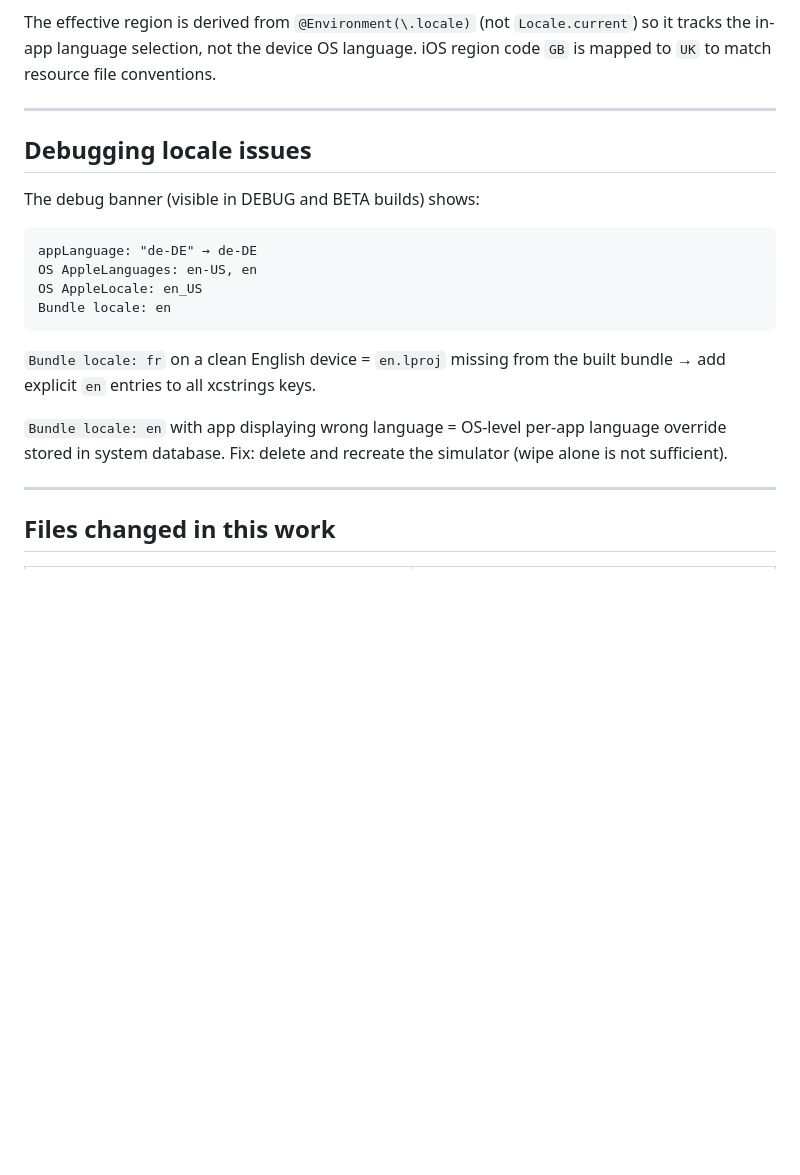
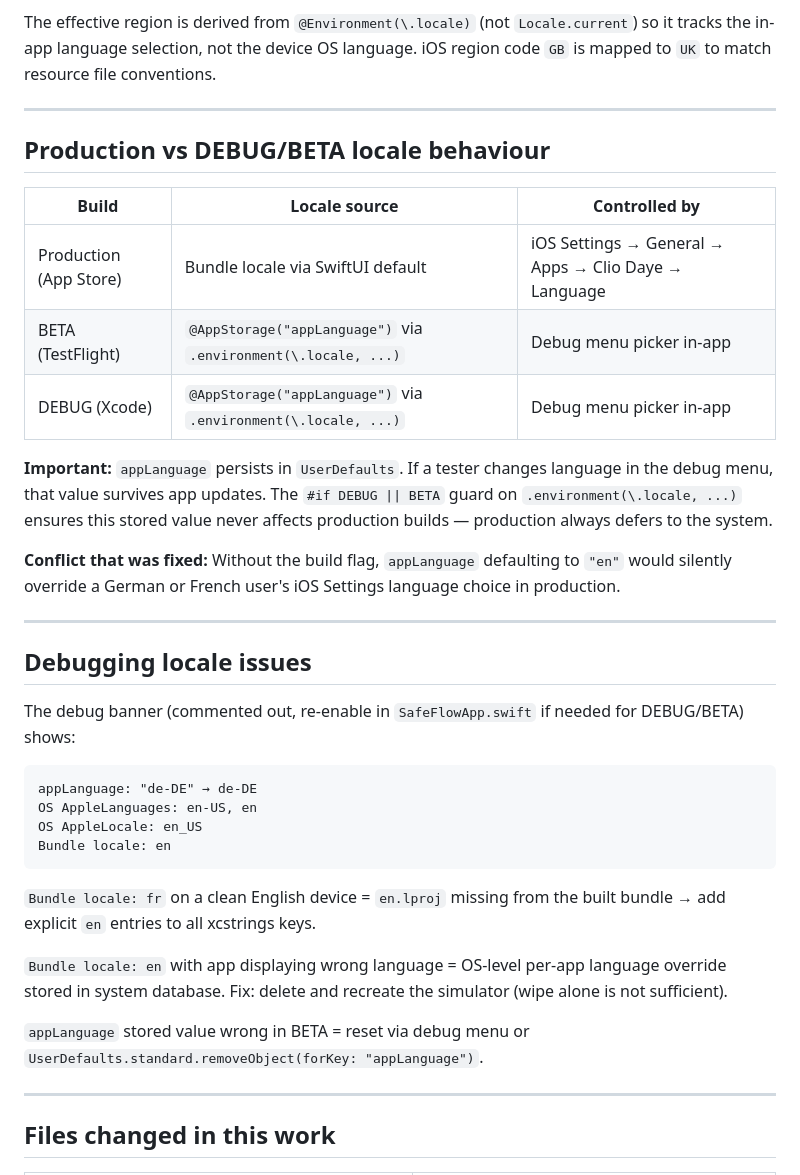
Before and after one commit to pjaol/safeflow, a Markdown page: docs/adr/ADR-002-i18n-l10n-architecture.md, the part around one of its changes. Drawn GitHub-style; blank space fills up the shorter version.

````diff
--- a/docs/adr/ADR-002-i18n-l10n-architecture.md
+++ b/docs/adr/ADR-002-i18n-l10n-architecture.md
@@ -222,9 +230,23 @@ The effective region is derived from `@Environment(\.locale)` (not `Locale.curre
 
 ---
 
+## Production vs DEBUG/BETA locale behaviour
+
+| Build | Locale source | Controlled by |
+|-------|--------------|---------------|
+| Production (App Store) | Bundle locale via SwiftUI default | iOS Settings → General → Apps → Clio Daye → Language |
+| BETA (TestFlight) | `@AppStorage("appLanguage")` via `.environment(\.locale, ...)` | Debug menu picker in-app |
+| DEBUG (Xcode) | `@AppStorage("appLanguage")` via `.environment(\.locale, ...)` | Debug menu picker in-app |
+
+**Important:** `appLanguage` persists in `UserDefaults`. If a tester changes language in the debug menu, that value survives app updates. The `#if DEBUG || BETA` guard on `.environment(\.locale, ...)` ensures this stored value never affects production builds — production always defers to the system.
+
+**Conflict that was fixed:** Without the build flag, `appLanguage` defaulting to `"en"` would silently override a German or French user's iOS Settings language choice in production.
+
+---
+
 ## Debugging locale issues
 
-The debug banner (visible in DEBUG and BETA builds) shows:
+The debug banner (commented out, re-enable in `SafeFlowApp.swift` if needed for DEBUG/BETA) shows:
 
 ```
 appLanguage: "de-DE" → de-DE
@@ -236,6 +258,8 @@ Bundle locale: en
 `Bundle locale: fr` on a clean English device = `en.lproj` missing from the built bundle → add explicit `en` entries to all xcstrings keys.
 
 `Bundle locale: en` with app displaying wrong language = OS-level per-app language override stored in system database. Fix: delete and recreate the simulator (wipe alone is not sufficient).
+
+`appLanguage` stored value wrong in BETA = reset via debug menu or `UserDefaults.standard.removeObject(forKey: "appLanguage")`.
 
 ---
 
````
Also changed, not shown: other parts of docs/adr/ADR-002-i18n-l10n-architecture.md (+9 -1 lines).
